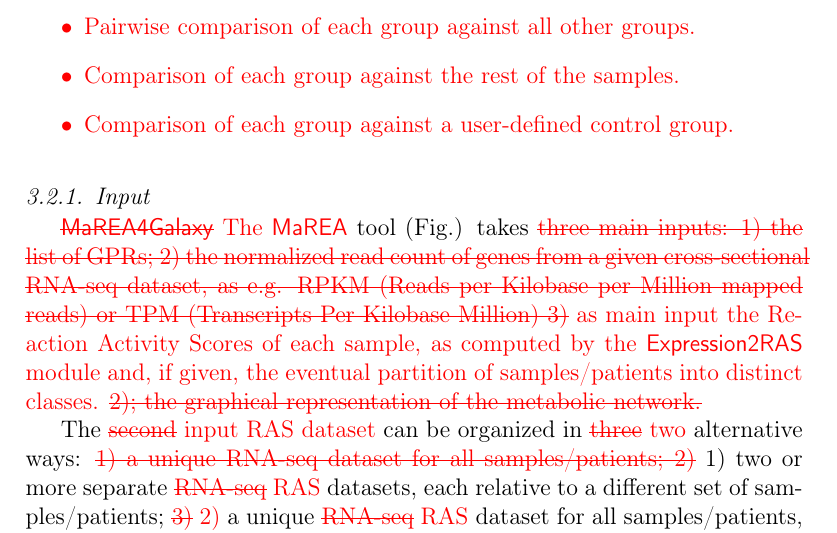
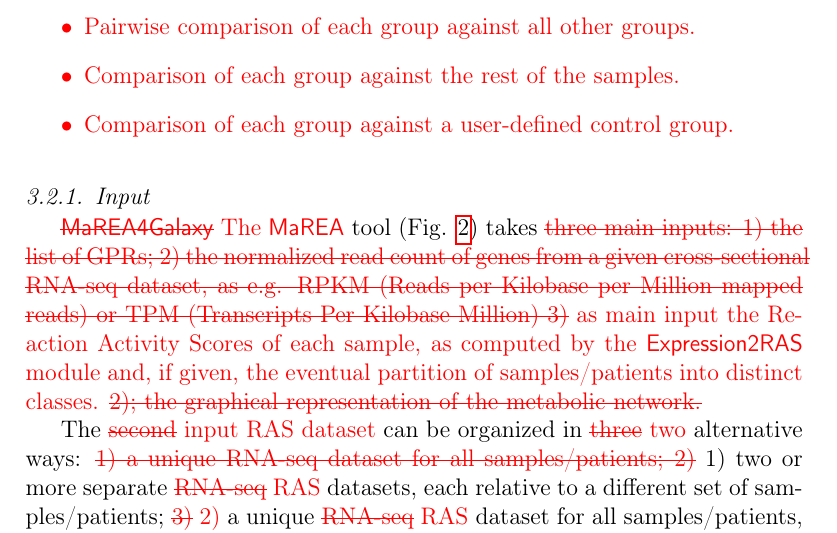
Before and after one commit to marcoxa/MareaXGalaxy-revision, a LaTeX paper (mareaXgalaxy.tex): part of page 7 of 17, cut so that both start at the same text. Compiled offline with pdfLaTeX.

Commit message:
Fixed duplicate label.

```diff
--- a/mareaXgalaxy.tex
+++ b/mareaXgalaxy.tex
@@ -479,7 +479,7 @@
 \subsubsection{Input}
 
 \red{\sout{\mareagalaxy} The \mareaTool{}} tool
-(Fig.\label{fig:screenshot3}) takes \red{\sout{three main inputs: 1)
+(Fig. \ref{fig:screenshot3}) takes \red{\sout{three main inputs: 1)
     the list of GPRs; 2) the normalized read count of genes from a
     given cross-sectional RNA-seq dataset, as e.g. RPKM (Reads per
     Kilobase per Million mapped reads) or TPM (Transcripts Per
```
